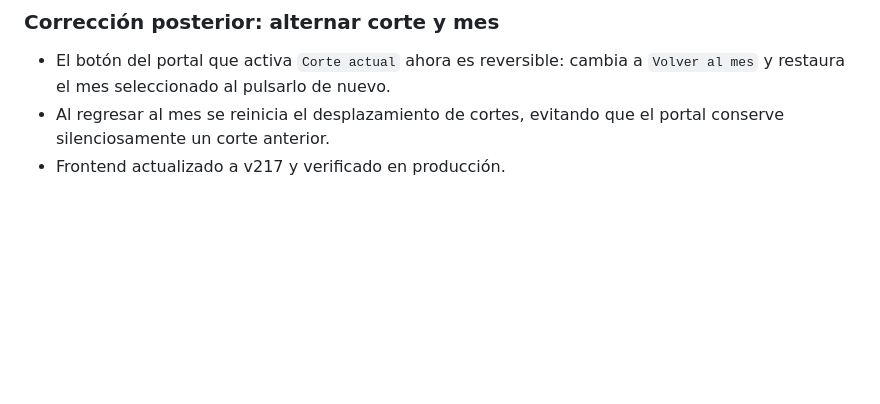
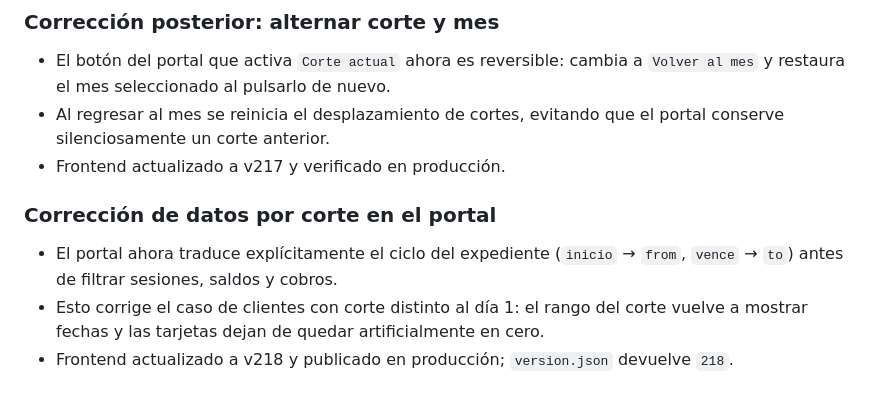
Before and after one commit to Joeltcm/eleen-lifestyle, a Markdown page: docs/auditoria-continuacion.md, the part around the change. Drawn GitHub-style; blank space fills up the shorter version.

Commit message:
docs: registrar corrección de datos por corte

```diff
--- a/docs/auditoria-continuacion.md
+++ b/docs/auditoria-continuacion.md
@@ -501,3 +501,13 @@ Rama: `feature/flujo-cobro-y-perfil`
 - Al regresar al mes se reinicia el desplazamiento de cortes, evitando que el
   portal conserve silenciosamente un corte anterior.
 - Frontend actualizado a v217 y verificado en producción.
+
+### Corrección de datos por corte en el portal
+
+- El portal ahora traduce explícitamente el ciclo del expediente (`inicio` →
+  `from`, `vence` → `to`) antes de filtrar sesiones, saldos y cobros.
+- Esto corrige el caso de clientes con corte distinto al día 1: el rango del
+  corte vuelve a mostrar fechas y las tarjetas dejan de quedar artificialmente
+  en cero.
+- Frontend actualizado a v218 y publicado en producción; `version.json`
+  devuelve `218`.
```
